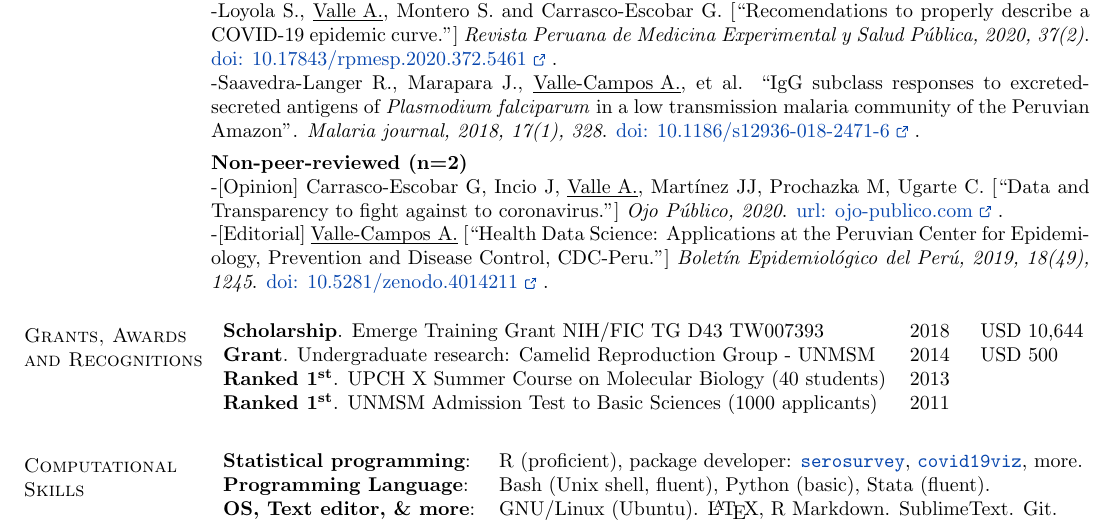
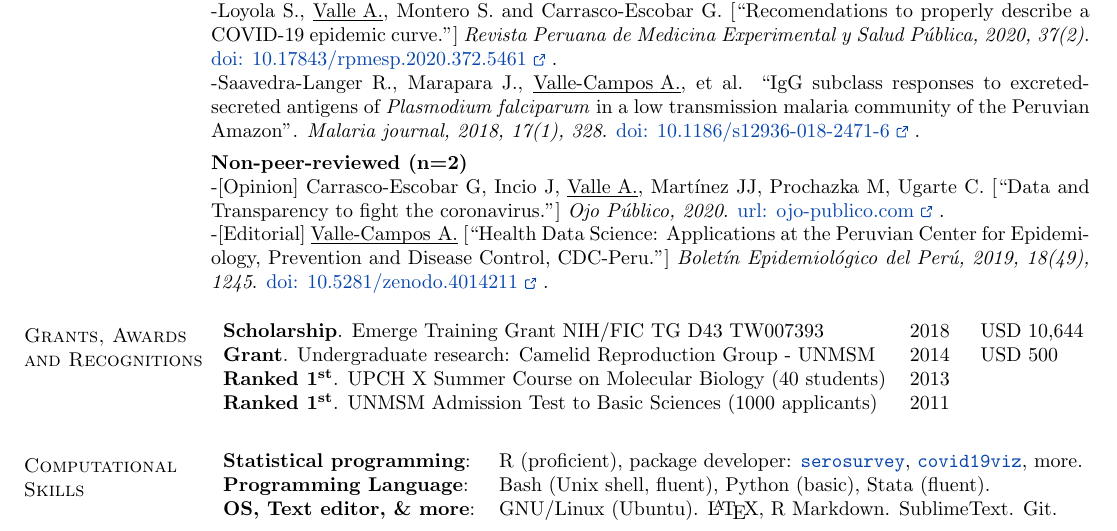
Before and after one commit to avallecam/resume, a LaTeX CV (current/resume_VALLE.tex): part of page 1 of 2, cut so that both start at the same text. The pictures show the PDF file cv-andree_vallecampos.pdf that the author committed with the source.

Commit message:
fix typo

```diff
--- a/current/resume_VALLE.tex
+++ b/current/resume_VALLE.tex
@@ -282,7 +282,7 @@ Reproducibility. Open science. Teaching with evidence-based best-practices.
 -Loyola S., \underline{\smash{Valle A.}}, Montero S. and Carrasco-Escobar G. [``Recomendations to properly describe a COVID-19 epidemic curve."] \textit{{Revista Peruana de Medicina Experimental y Salud P{\'u}blica}, 2020, 37(2)}. \href{https://doi.org/10.17843/rpmesp.2020.372.5461}{doi: 10.17843/rpmesp.2020.372.5461 \ExternalLink}.\\
 -Saavedra-Langer R., Marapara J., \underline{\smash{Valle-Campos A.}}, et al. ``IgG subclass responses to excreted-secreted antigens of \textit{Plasmodium falciparum} in a low transmission malaria community of the Peruvian Amazon". \textit{Malaria journal, 2018, 17(1), 328}. \href{https://doi.org/10.1186/s12936-018-2471-6}{doi: 10.1186/s12936-018-2471-6 \ExternalLink}.\\[4pt]
 {\bf Non-peer-reviewed (n=2)}\\
--[Opinion] Carrasco-Escobar G, Incio J, \underline{\smash{Valle A.}}, Mart{\'i}nez JJ, Prochazka M, Ugarte C. [``Data and Transparency to fight against to coronavirus."] \textit{Ojo P{\'u}blico, 2020}. \href{https://ojo-publico.com/1718/datos-y-transparencia-para-luchar-contra-el-coronavirus}{url: ojo-publico.com \ExternalLink }.\\
+-[Opinion] Carrasco-Escobar G, Incio J, \underline{\smash{Valle A.}}, Mart{\'i}nez JJ, Prochazka M, Ugarte C. [``Data and Transparency to fight the coronavirus."] \textit{Ojo P{\'u}blico, 2020}. \href{https://ojo-publico.com/1718/datos-y-transparencia-para-luchar-contra-el-coronavirus}{url: ojo-publico.com \ExternalLink }.\\
 -[Editorial] \underline{\smash{Valle-Campos A.}} [``Health Data Science: Applications at the Peruvian Center for Epidemiology, Prevention and Disease Control, CDC-Peru."] \textit{Boletín Epidemiológico del Perú, 2019, 18(49), 1245}. \href{https://avallecam.github.io/health_data_science_editorial/}{doi: 10.5281/zenodo.4014211 \ExternalLink}.
 
 % \vspace*{-.1in}
```
Also changed, not shown: cv-andree_vallecampos.pdf.
